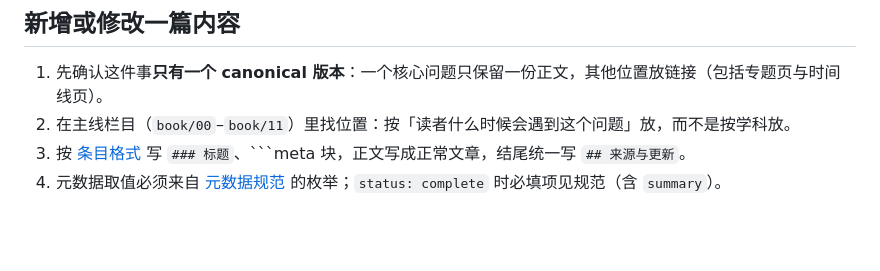
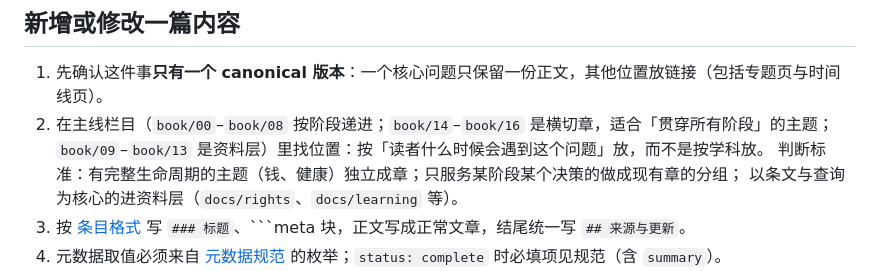
Before and after one commit to Sver0411/OpportunityHandbook, a Markdown page: CONTRIBUTING.md, the part around the change. GitHub-like rendering; blank space fills up the shorter version.

Commit message:
docs: README 与 CONTRIBUTING 同步新轴（扩章第 23 轮）
- README 的入口表补两行：钱与生活、身体与心理（各自指向章节导读页），
  读者从首页就能看到新增的两条轴；
- CONTRIBUTING 的「放哪里」规则重写：原来写的是 `book/00`–`book/11`，
  现在明确三类归属——按阶段递进的主线（00–08）、横切章（14–16）、资料层（09–13），
  并给出判断标准（有完整生命周期的独立成章、只服务某阶段决策的做成现有章的分组、
  以条文与查询为核心的进 docs），避免后续贡献者把横切主题塞进阶段章。

````diff
--- a/CONTRIBUTING.md
+++ b/CONTRIBUTING.md
@@ -20,7 +20,10 @@
 ## 新增或修改一篇内容
 
 1. 先确认这件事**只有一个 canonical 版本**：一个核心问题只保留一份正文，其他位置放链接（包括专题页与时间线页）。
-2. 在主线栏目（`book/00`–`book/11`）里找位置：按「读者什么时候会遇到这个问题」放，而不是按学科放。
+2. 在主线栏目（`book/00`–`book/08` 按阶段递进；`book/14`–`book/16` 是横切章，适合「贯穿所有阶段」的主题；
+   `book/09`–`book/13` 是资料层）里找位置：按「读者什么时候会遇到这个问题」放，而不是按学科放。
+   判断标准：有完整生命周期的主题（钱、健康）独立成章；只服务某阶段某个决策的做成现有章的分组；
+   以条文与查询为核心的进资料层（`docs/rights`、`docs/learning` 等）。
 3. 按 [条目格式](meta/条目格式.md) 写 `### 标题`、```meta 块，正文写成正常文章，结尾统一写 `## 来源与更新`。
 4. 元数据取值必须来自 [元数据规范](meta/元数据规范.md) 的枚举；`status: complete` 时必填项见规范（含 `summary`）。
 5. 从旧格式改成文章格式时，可以用 `python3 tools/naturalize.py` 的写法参考；旧地址会通过
````
Also changed, not shown: README.md (+2 -0 lines).
